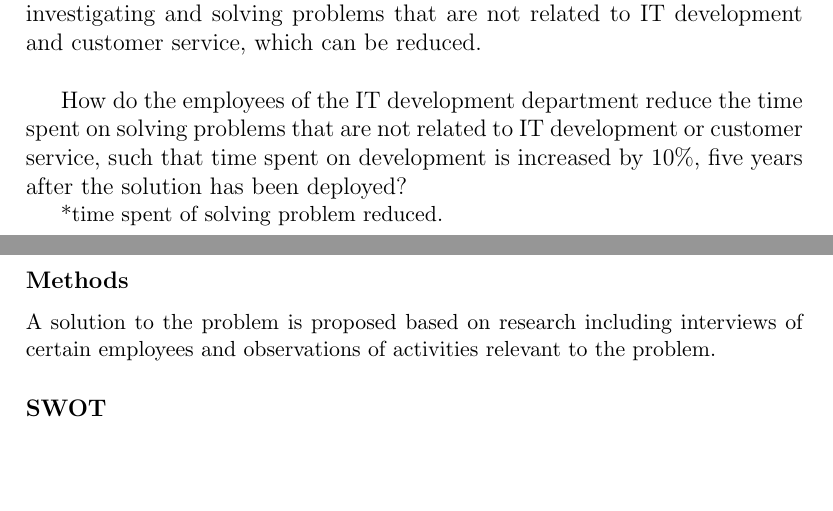
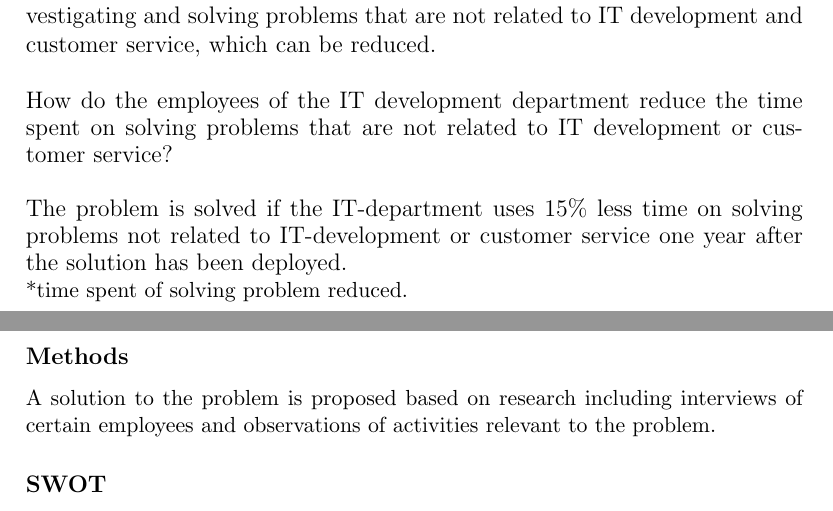
Before and after one commit to inau/BusinessAndOrganisationDanX, a LaTeX thesis (preamble.tex, which reads ch/projectcharter.tex): two parts of pages 2 and 3 of 3, joined at a grey line, cut so that both start at the same text, the shorter picture padded with empty space. Compiled offline with pdfLaTeX.

Commit message:
changed problem statement

```diff
--- a/ch/projectcharter.tex
+++ b/ch/projectcharter.tex
@@ -35,8 +35,10 @@ However the department handles problems which are less relevant for the delivery
 
-Employees of the IT development department spend time on prioritizing, investigating and solving problems that are not related to IT development and customer service, which can be reduced. \\*
+Employees of the IT development department spend time on prioritizing, investigating and solving problems that are not related to IT development and customer service, which can be reduced. \\
 
-How do the employees of the IT development department reduce the time spent on solving problems that are not related to IT development or customer service, such that time spent on development is increased by 10\%, five years after the solution has been deployed?
-
+How do the employees of the IT development department reduce the time spent on solving problems that are not related to IT development or customer service?
+\\ \\
+The problem is solved if the IT-department uses 15\% less time on solving problems not related to IT-development or customer service one year after the solution has been deployed.
+\\
 \small{*time spent of solving problem reduced.}\\
 
 \subsubsection{Methods}
--- a/preamble.tex
+++ b/preamble.tex
@@ -4,6 +4,7 @@
 \usepackage{xcolor, colortbl}
 \usepackage{color}
 \usepackage{multirow}
+\setlength{\parindent}{0cm}
 
 \begin{document}
 
```
Also changed, not shown: preamble.pdf, ch/projectcharter.tex (2 more changed lines).
